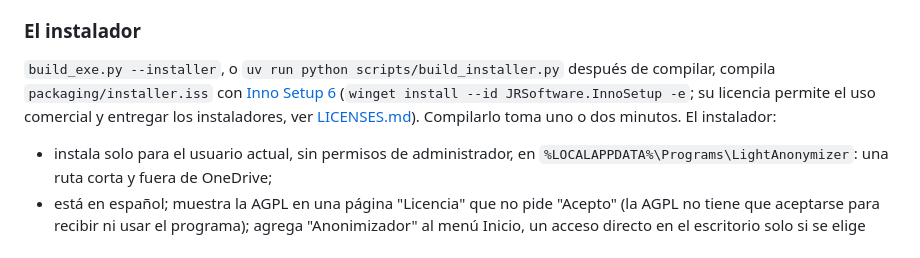
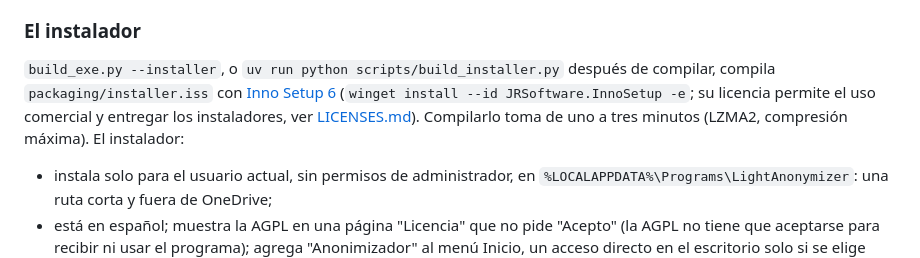
Before and after one commit to GonzaloFuentes1/light-anonymizer, a Markdown page: README.es.md, the part around the change. Drawn GitHub-style.

Commit message:
Give the installer's compile time as measured

```diff
--- a/README.es.md
+++ b/README.es.md
@@ -76,7 +76,7 @@ Se usa una carpeta y no un archivo único porque así la aplicación abre en uno
 
 ### El instalador
 
-`build_exe.py --installer`, o `uv run python scripts/build_installer.py` después de compilar, compila `packaging/installer.iss` con [Inno Setup 6](https://jrsoftware.org/isinfo.php) (`winget install --id JRSoftware.InnoSetup -e`; su licencia permite el uso comercial y entregar los instaladores, ver [LICENSES.md](LICENSES.md)). Compilarlo toma uno o dos minutos. El instalador:
+`build_exe.py --installer`, o `uv run python scripts/build_installer.py` después de compilar, compila `packaging/installer.iss` con [Inno Setup 6](https://jrsoftware.org/isinfo.php) (`winget install --id JRSoftware.InnoSetup -e`; su licencia permite el uso comercial y entregar los instaladores, ver [LICENSES.md](LICENSES.md)). Compilarlo toma de uno a tres minutos (LZMA2, compresión máxima). El instalador:
 
 - instala solo para el usuario actual, sin permisos de administrador, en `%LOCALAPPDATA%\Programs\LightAnonymizer`: una ruta corta y fuera de OneDrive;
 - está en español; muestra la AGPL en una página "Licencia" que no pide "Acepto" (la AGPL no tiene que aceptarse para recibir ni usar el programa); agrega "Anonimizador" al menú Inicio, un acceso directo en el escritorio solo si se elige (desmarcado por omisión) y una entrada en Configuración > Aplicaciones > Aplicaciones instaladas, y termina con la casilla "Abrir el Anonimizador";
```
Also changed, not shown: README.md (+1 -1 lines).
